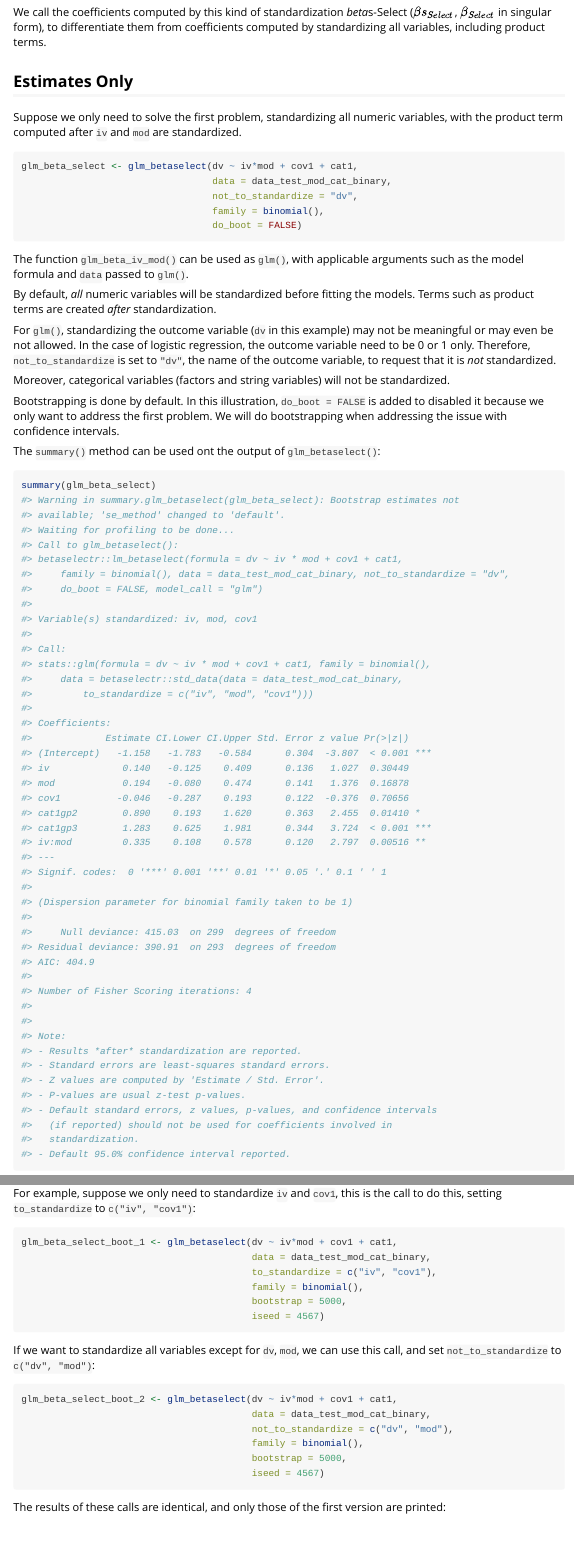
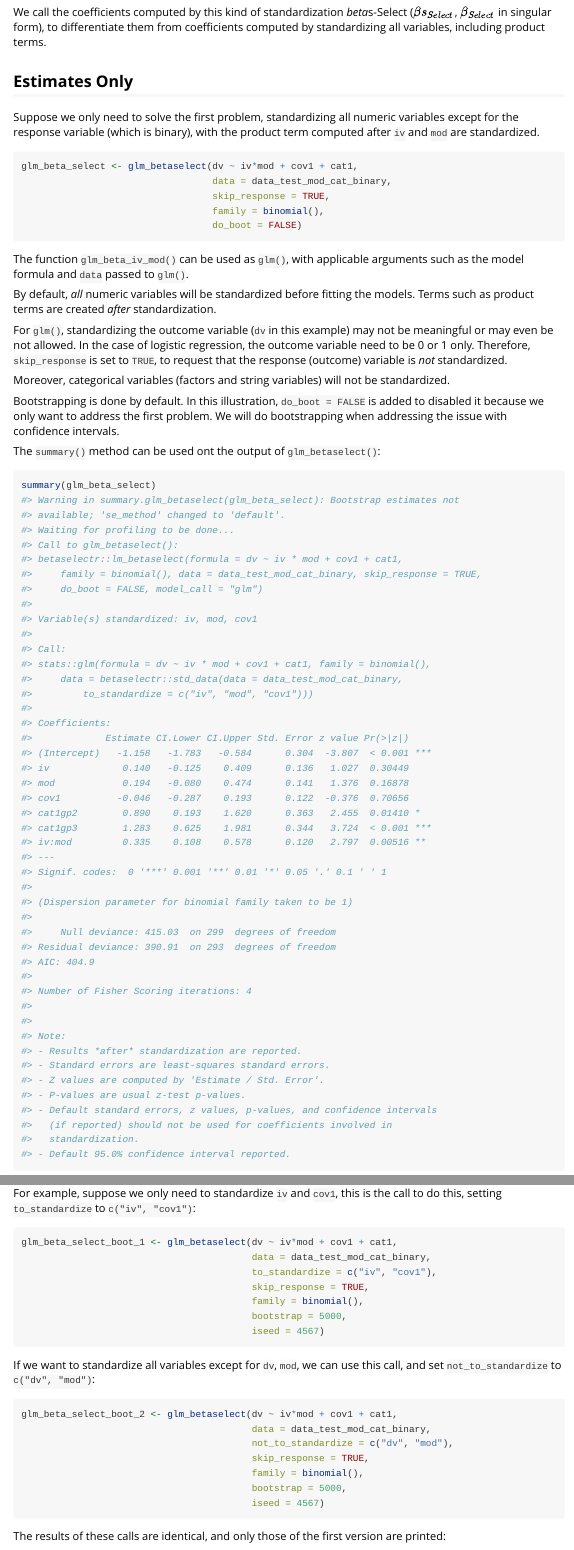
Before and after one commit to sfcheung/betaselectr, an R Markdown document (vignettes/betaselectr_glm.Rmd): the page in a window 1100 px wide, from 2950 px down, and a second part further down, joined at a grey line. Rendered offline with R 4.5, knitr and Pandoc, with nearby package versions.

Commit message:
Update a vignette for glm_betaselect

````diff
--- a/vignettes/betaselectr_glm.Rmd
+++ b/vignettes/betaselectr_glm.Rmd
@@ -233,7 +233,8 @@ including product terms.
 
 Suppose we only need to
 solve the first problem, standardizing all
-numeric variables,
+numeric variables except for the
+response variable (which is binary),
 with the product
 term computed after `iv` and `mod`
 are standardized.
@@ -242,7 +243,7 @@ are standardized.
 ``` r
 glm_beta_select <- glm_betaselect(dv ~ iv*mod + cov1 + cat1,
                                   data = data_test_mod_cat_binary,
-                                  not_to_standardize = "dv",
+                                  skip_response = TRUE,
                                   family = binomial(),
                                   do_boot = FALSE)
 ```
@@ -262,9 +263,9 @@ variable (`dv` in this example) may not
 be meaningful or may even be not allowed.
 In the case of logistic regression, the
 outcome variable need to be 0 or 1 only.
-Therefore, `not_to_standardize` is set to
-`"dv"`, the name of the outcome variable,
-to request that it is *not* standardized.
+Therefore, `skip_response` is set to
+`TRUE`, to request that the response
+(outcome) variable is *not* standardized.
 
 Moreover, categorical variables (factors and
 string variables) will not be standardized.
@@ -286,7 +287,7 @@ summary(glm_beta_select)
 #> Waiting for profiling to be done...
 #> Call to glm_betaselect():
 #> betaselectr::lm_betaselect(formula = dv ~ iv * mod + cov1 + cat1,
-#>     family = binomial(), data = data_test_mod_cat_binary, not_to_standardize = "dv",
+#>     family = binomial(), data = data_test_mod_cat_binary, skip_response = TRUE,
 #>     do_boot = FALSE, model_call = "glm")
 #>
 #> Variable(s) standardized: iv, mod, cov1
@@ -470,6 +471,7 @@ this, setting
 glm_beta_select_boot_1 <- glm_betaselect(dv ~ iv*mod + cov1 + cat1,
                                          data = data_test_mod_cat_binary,
                                          to_standardize = c("iv", "cov1"),
+                                         skip_response = TRUE,
                                          family = binomial(),
                                          bootstrap = 5000,
                                          iseed = 4567)
@@ -485,6 +487,7 @@ this call, and set
 glm_beta_select_boot_2 <- glm_betaselect(dv ~ iv*mod + cov1 + cat1,
                                          data = data_test_mod_cat_binary,
                                          not_to_standardize = c("dv", "mod"),
+                                         skip_response = TRUE,
                                          family = binomial(),
                                          bootstrap = 5000,
                                          iseed = 4567)
````
Also changed, not shown: vignettes/betaselectr_glm.Rmd (7 more changed lines), 1 other file.
